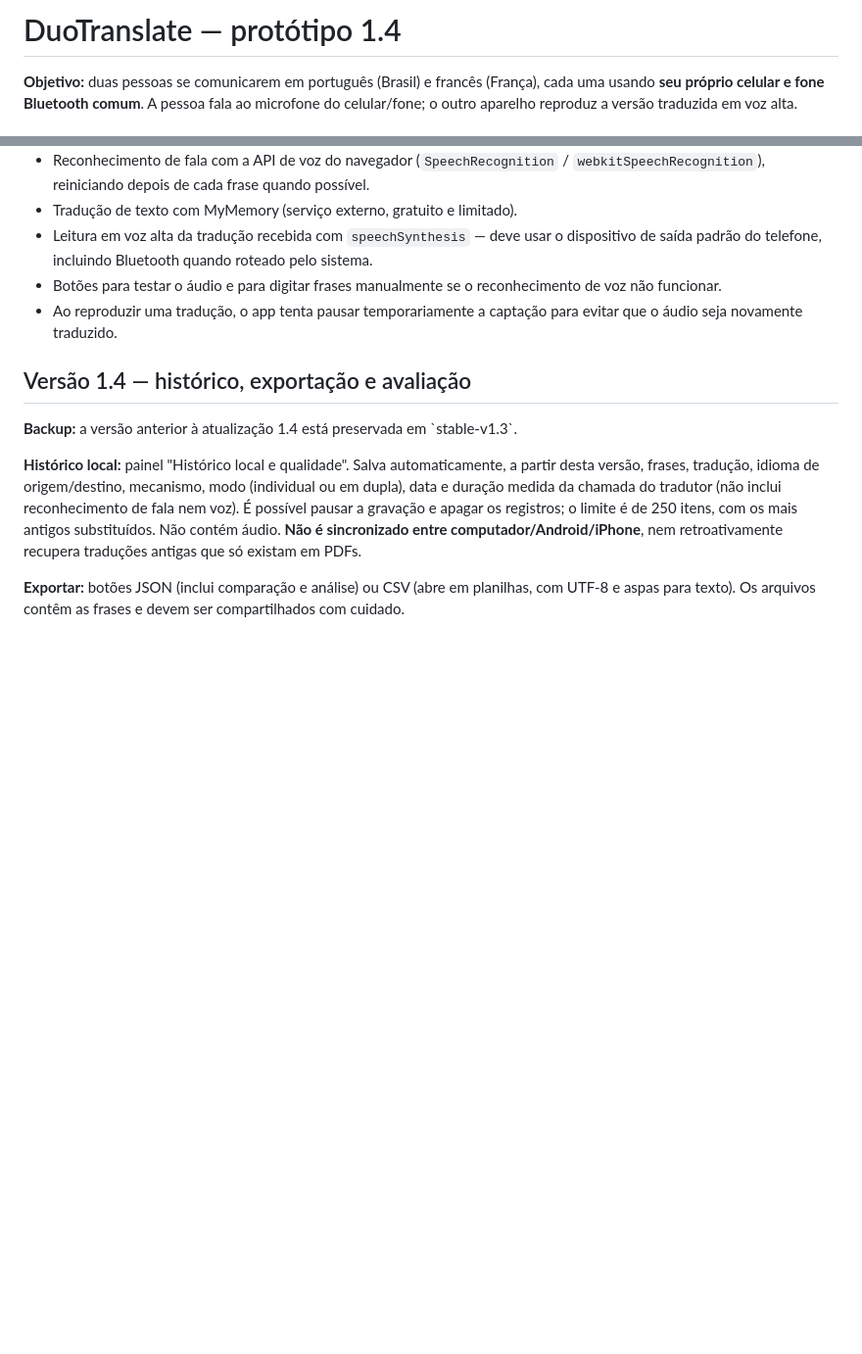
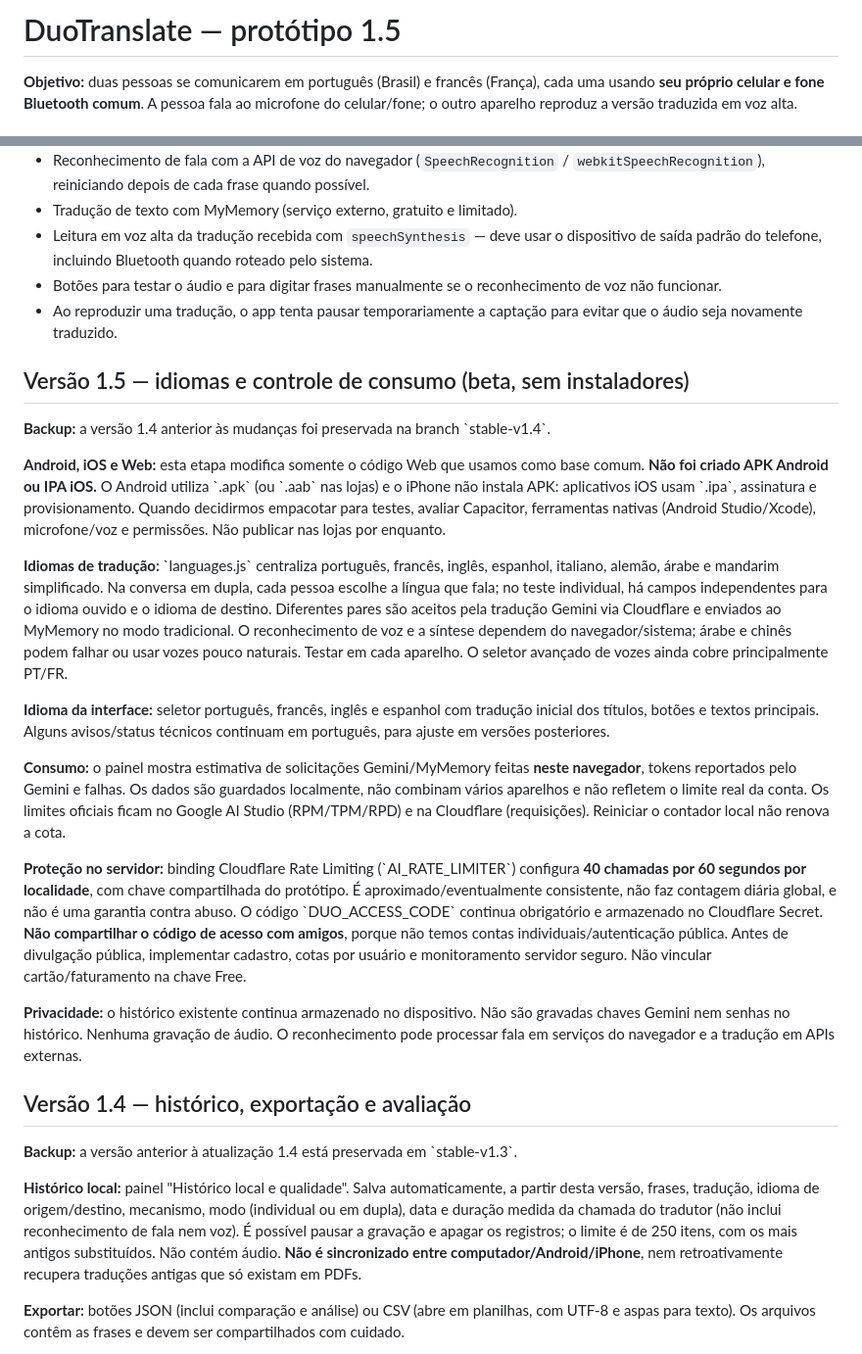
Before and after one commit to jvictorsouza217-tech/duotranslate, a Markdown page: README.md, 2 parts joined by grey strips. Shown at 98% size. GitHub-like rendering; blank space fills up the shorter version.

Commit message:
DuoTranslate v1.5: documentar idiomas, controles, limitações e caminho Android/iOS

```diff
--- a/README.md
+++ b/README.md
@@ -1,4 +1,4 @@
-# DuoTranslate — protótipo 1.4
+# DuoTranslate — protótipo 1.5
 
 **Objetivo:** duas pessoas se comunicarem em português (Brasil) e francês (França), cada uma usando **seu próprio celular e fone Bluetooth comum**. A pessoa fala ao microfone do celular/fone; o outro aparelho reproduz a versão traduzida em voz alta.
 
@@ -13,6 +13,22 @@
 - Leitura em voz alta da tradução recebida com `speechSynthesis` — deve usar o dispositivo de saída padrão do telefone, incluindo Bluetooth quando roteado pelo sistema.
 - Botões para testar o áudio e para digitar frases manualmente se o reconhecimento de voz não funcionar.
 - Ao reproduzir uma tradução, o app tenta pausar temporariamente a captação para evitar que o áudio seja novamente traduzido.
+
+## Versão 1.5 — idiomas e controle de consumo (beta, sem instaladores)
+
+**Backup:** a versão 1.4 anterior às mudanças foi preservada na branch \`stable-v1.4\`.
+
+**Android, iOS e Web:** esta etapa modifica somente o código Web que usamos como base comum. **Não foi criado APK Android ou IPA iOS.** O Android utiliza \`.apk\` (ou \`.aab\` nas lojas) e o iPhone não instala APK: aplicativos iOS usam \`.ipa\`, assinatura e provisionamento. Quando decidirmos empacotar para testes, avaliar Capacitor, ferramentas nativas (Android Studio/Xcode), microfone/voz e permissões. Não publicar nas lojas por enquanto.
+
+**Idiomas de tradução:** \`languages.js\` centraliza português, francês, inglês, espanhol, italiano, alemão, árabe e mandarim simplificado. Na conversa em dupla, cada pessoa escolhe a língua que fala; no teste individual, há campos independentes para o idioma ouvido e o idioma de destino. Diferentes pares são aceitos pela tradução Gemini via Cloudflare e enviados ao MyMemory no modo tradicional. O reconhecimento de voz e a síntese dependem do navegador/sistema; árabe e chinês podem falhar ou usar vozes pouco naturais. Testar em cada aparelho. O seletor avançado de vozes ainda cobre principalmente PT/FR.
+
+**Idioma da interface:** seletor português, francês, inglês e espanhol com tradução inicial dos títulos, botões e textos principais. Alguns avisos/status técnicos continuam em português, para ajuste em versões posteriores.
+
+**Consumo:** o painel mostra estimativa de solicitações Gemini/MyMemory feitas **neste navegador**, tokens reportados pelo Gemini e falhas. Os dados são guardados localmente, não combinam vários aparelhos e não refletem o limite real da conta. Os limites oficiais ficam no Google AI Studio (RPM/TPM/RPD) e na Cloudflare (requisições). Reiniciar o contador local não renova a cota.
+
+**Proteção no servidor:** binding Cloudflare Rate Limiting (\`AI_RATE_LIMITER\`) configura **40 chamadas por 60 segundos por localidade**, com chave compartilhada do protótipo. É aproximado/eventualmente consistente, não faz contagem diária global, e não é uma garantia contra abuso. O código \`DUO_ACCESS_CODE\` continua obrigatório e armazenado no Cloudflare Secret. **Não compartilhar o código de acesso com amigos**, porque não temos contas individuais/autenticação pública. Antes de divulgação pública, implementar cadastro, cotas por usuário e monitoramento servidor seguro. Não vincular cartão/faturamento na chave Free.
+
+**Privacidade:** o histórico existente continua armazenado no dispositivo. Não são gravadas chaves Gemini nem senhas no histórico. Nenhuma gravação de áudio. O reconhecimento pode processar fala em serviços do navegador e a tradução em APIs externas.
 
 ## Versão 1.4 — histórico, exportação e avaliação
 
```
